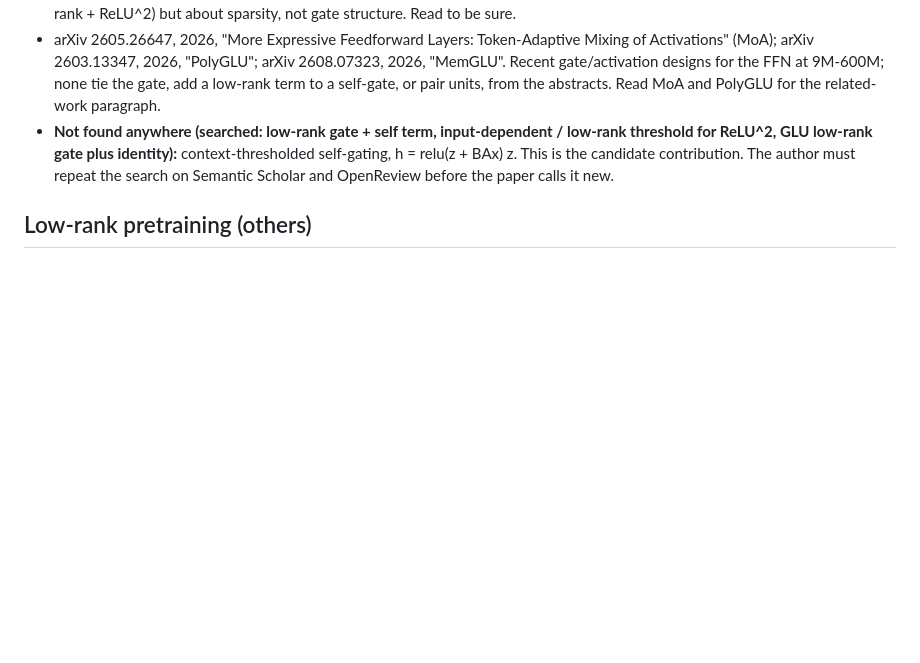
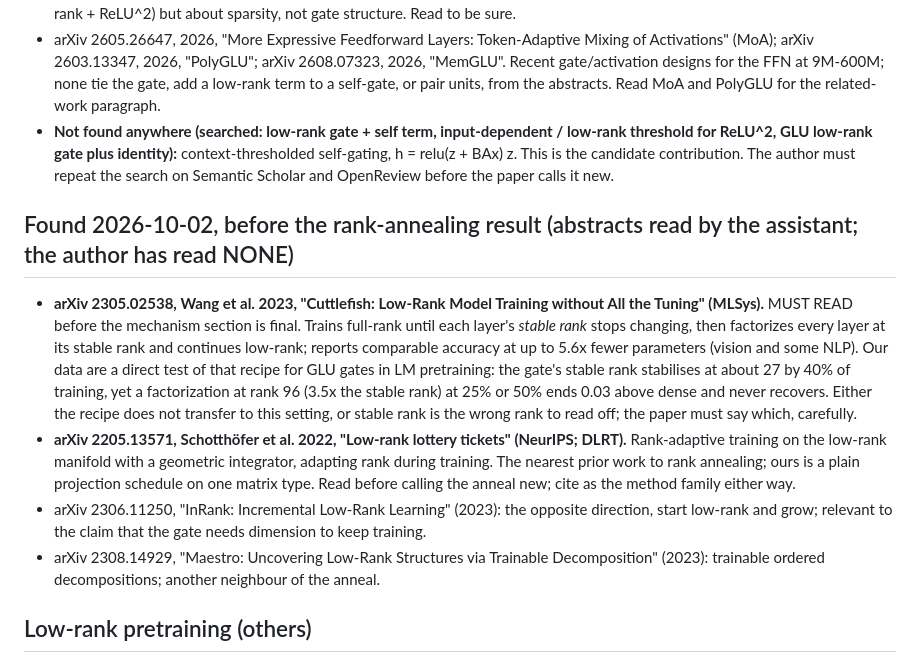
Before and after one commit to yuvie123/thin-gate-glu, a Markdown page: related.md, the part around the change. Drawn GitHub-style; blank space fills up the shorter version.

```diff
--- a/related.md
+++ b/related.md
@@ -107,6 +107,23 @@ reading of it, and the from-scratch architecture. None of this is settled until
   the candidate contribution. The author must repeat the search on Semantic Scholar and OpenReview before
   the paper calls it new.
 
+## Found 2026-10-02, before the rank-annealing result (abstracts read by the assistant; the author has read NONE)
+- **arXiv 2305.02538, Wang et al. 2023, "Cuttlefish: Low-Rank Model Training without All the Tuning" (MLSys).**
+  MUST READ before the mechanism section is final. Trains full-rank until each layer's *stable rank* stops
+  changing, then factorizes every layer at its stable rank and continues low-rank; reports comparable accuracy at
+  up to 5.6x fewer parameters (vision and some NLP). Our data are a direct test of that recipe for GLU gates in
+  LM pretraining: the gate's stable rank stabilises at about 27 by 40% of training, yet a factorization at rank
+  96 (3.5x the stable rank) at 25% or 50% ends 0.03 above dense and never recovers. Either the recipe does not
+  transfer to this setting, or stable rank is the wrong rank to read off; the paper must say which, carefully.
+- **arXiv 2205.13571, Schotthöfer et al. 2022, "Low-rank lottery tickets" (NeurIPS; DLRT).** Rank-adaptive
+  training on the low-rank manifold with a geometric integrator, adapting rank during training. The nearest
+  prior work to rank annealing; ours is a plain projection schedule on one matrix type. Read before calling the
+  anneal new; cite as the method family either way.
+- arXiv 2306.11250, "InRank: Incremental Low-Rank Learning" (2023): the opposite direction, start low-rank and
+  grow; relevant to the claim that the gate needs dimension to keep training.
+- arXiv 2308.14929, "Maestro: Uncovering Low-Rank Structures via Trainable Decomposition" (2023): trainable
+  ordered decompositions; another neighbour of the anneal.
+
 ## Low-rank pretraining (others)
 - [ ] arXiv 2508.02668: LOST (low-rank + sparse pretraining)
 - [ ] arXiv 2603.06492: NOBLE (nonlinear low-rank branches)
```
Also changed, not shown: HANDOFF.md (+30 -0 lines), notes.md (+8 -0 lines).
